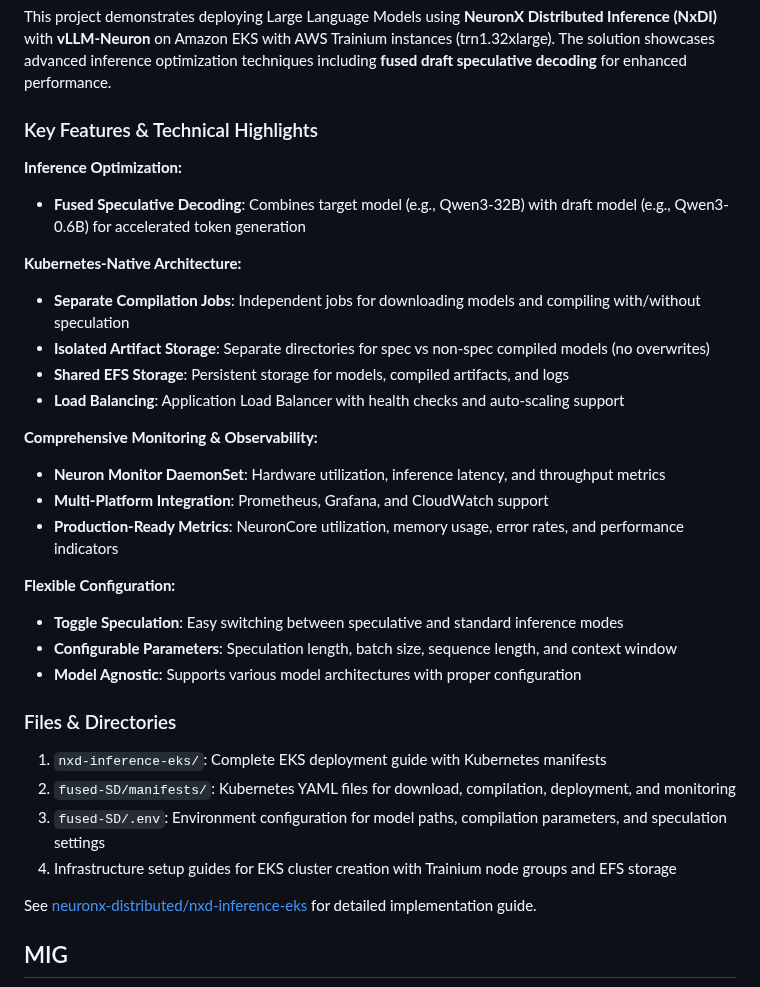
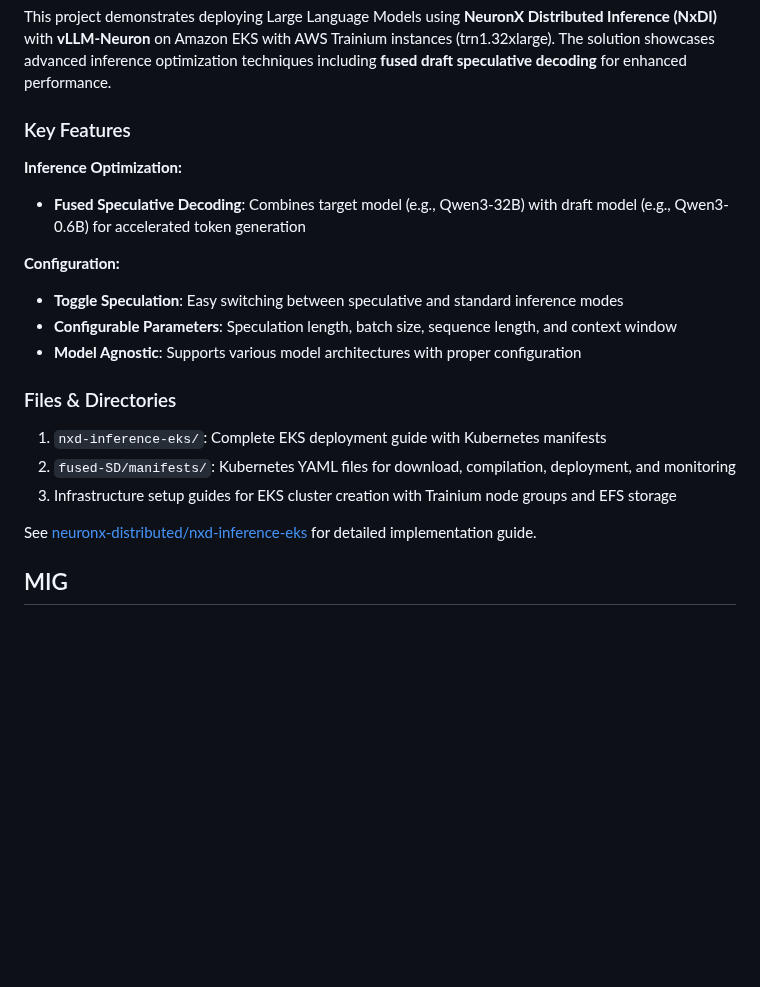
Before and after one commit to aws-samples/awsome-inference, a Markdown page: 2.projects/README.md, the part around the change. Drawn GitHub-style; blank space fills up the shorter version.

```diff
--- a/2.projects/README.md
+++ b/2.projects/README.md
@@ -86,23 +86,12 @@ Recent advances in large language models (LLMs) have shown substantial capabilit
 
 This project demonstrates deploying Large Language Models using **NeuronX Distributed Inference (NxDI)** with **vLLM-Neuron** on Amazon EKS with AWS Trainium instances (trn1.32xlarge). The solution showcases advanced inference optimization techniques including **fused draft speculative decoding** for enhanced performance.
 
-### Key Features & Technical Highlights
+### Key Features
 
 **Inference Optimization:**
 - **Fused Speculative Decoding**: Combines target model (e.g., Qwen3-32B) with draft model (e.g., Qwen3-0.6B) for accelerated token generation
 
-**Kubernetes-Native Architecture:**
-- **Separate Compilation Jobs**: Independent jobs for downloading models and compiling with/without speculation
-- **Isolated Artifact Storage**: Separate directories for spec vs non-spec compiled models (no overwrites)
-- **Shared EFS Storage**: Persistent storage for models, compiled artifacts, and logs
-- **Load Balancing**: Application Load Balancer with health checks and auto-scaling support
-
-**Comprehensive Monitoring & Observability:**
-- **Neuron Monitor DaemonSet**: Hardware utilization, inference latency, and throughput metrics
-- **Multi-Platform Integration**: Prometheus, Grafana, and CloudWatch support
-- **Production-Ready Metrics**: NeuronCore utilization, memory usage, error rates, and performance indicators
-
-**Flexible Configuration:**
+**Configuration:**
 - **Toggle Speculation**: Easy switching between speculative and standard inference modes
 - **Configurable Parameters**: Speculation length, batch size, sequence length, and context window
 - **Model Agnostic**: Supports various model architectures with proper configuration
@@ -110,8 +99,7 @@ This project demonstrates deploying Large Language Models using **NeuronX Distri
 ### Files & Directories
 1. `nxd-inference-eks/`: Complete EKS deployment guide with Kubernetes manifests
 2. `fused-SD/manifests/`: Kubernetes YAML files for download, compilation, deployment, and monitoring
-3. `fused-SD/.env`: Environment configuration for model paths, compilation parameters, and speculation settings
-4. Infrastructure setup guides for EKS cluster creation with Trainium node groups and EFS storage
+3. Infrastructure setup guides for EKS cluster creation with Trainium node groups and EFS storage
 
 See [neuronx-distributed/nxd-inference-eks](https://github.com/aws-samples/awsome-inference/tree/main/2.projects/neuronx-distributed/nxd-inference-eks) for detailed implementation guide.
 
```
